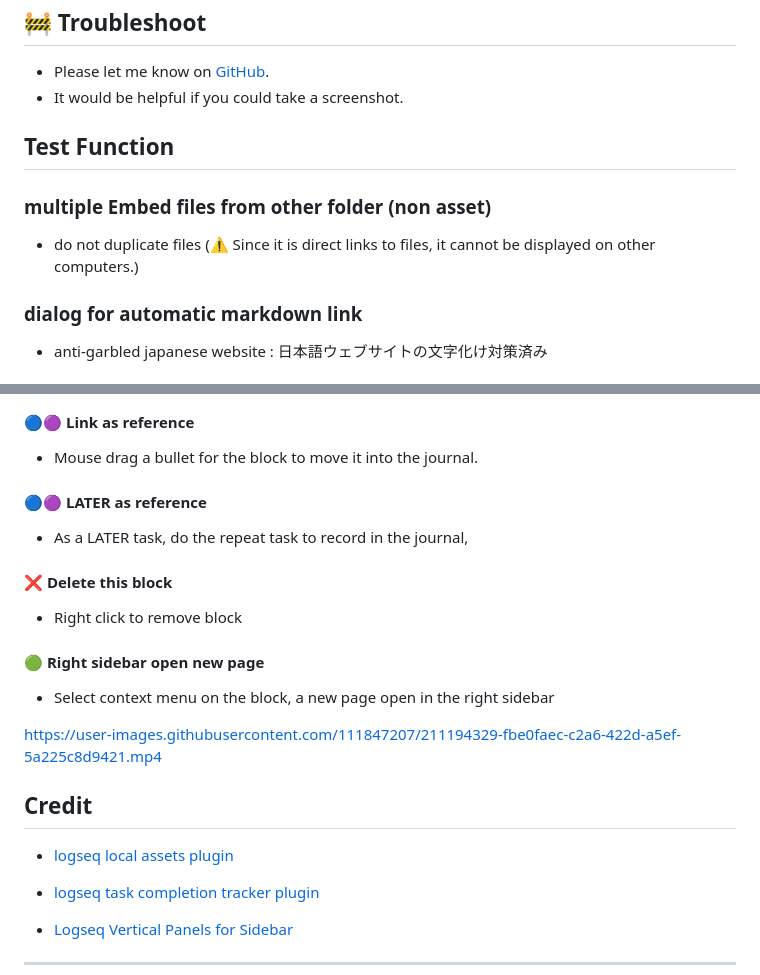
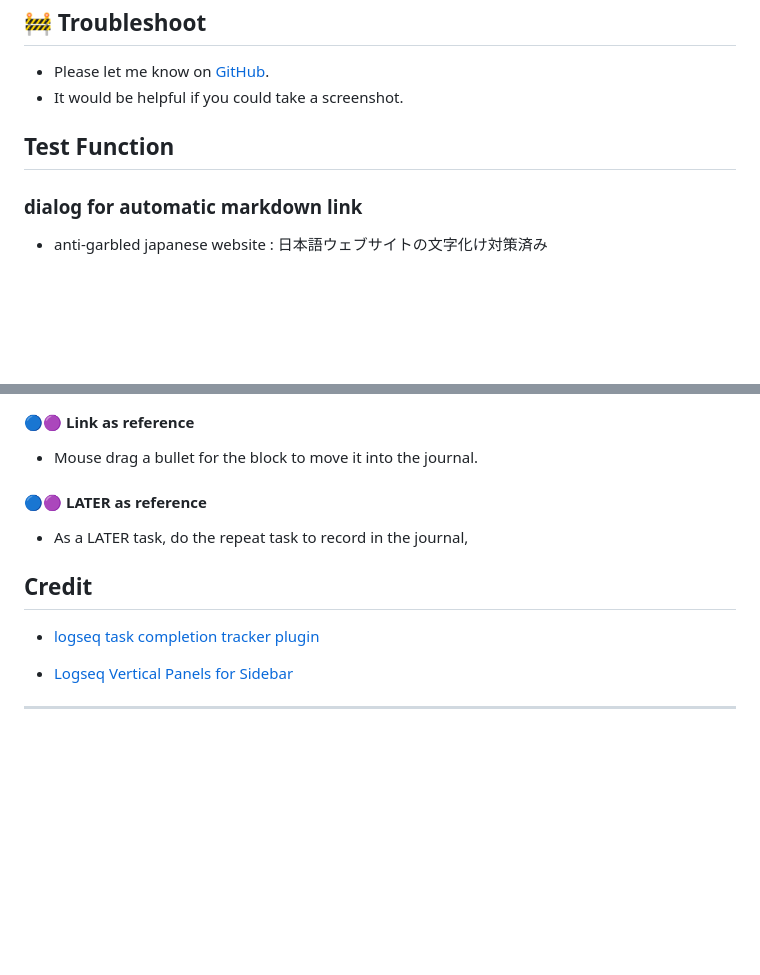
Before and after one commit to YU000jp/Logseq-column-Layout, a Markdown page: README.md, 2 parts joined by grey strips. Drawn GitHub-style; blank space fills up the shorter version.

Commit message:
remove a few test function

```diff
--- a/README.md
+++ b/README.md
@@ -73,10 +73,6 @@
 
 ## Test Function
 
-### multiple Embed files from other folder (non asset)
-
-- do not duplicate files (⚠ Since it is direct links to files, it cannot be displayed on other computers.)
-
 ### dialog for automatic markdown link
 
 - anti-garbled japanese website : 日本語ウェブサイトの文字化け対策済み
@@ -99,19 +95,7 @@
 
 - As a LATER task, do the repeat task to record in the journal,
 
-#### ❌ Delete this block
-
-- Right click to remove block
-
-#### 🟢 Right sidebar open new page
-
-- Select context menu on the block, a new page open in the right sidebar
-
-https://user-images.githubusercontent.com/111847207/211194329-fbe0faec-c2a6-422d-a5ef-5a225c8d9421.mp4
-
 ## Credit
-
-- [logseq local assets plugin](https://github.com/hkgnp/logseq-localassets-plugin)
 
 - [logseq task completion tracker plugin](https://github.com/DimitryDushkin/logseq-plugin-task-check-date)
 
```
